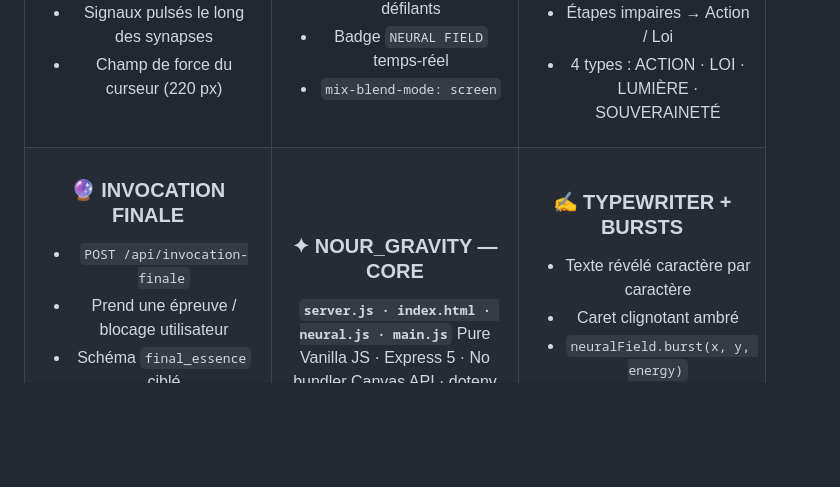
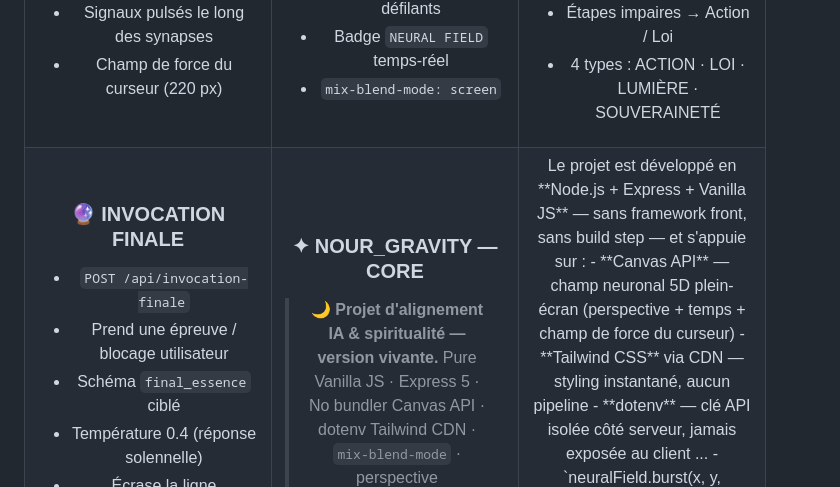
Before and after one commit to El-hadj10/Nour_Gravity, a Markdown page: README.md, the part around the change. Drawn GitHub-style; blank space fills up the shorter version.

Commit message:
README.md : rendu markdown parfait, contenu profil copié, badges et bannière centrés

```diff
--- a/README.md
+++ b/README.md
@@ -149,17 +149,18 @@ Nour_Gravity/
 <td align="center">
 
 ### ✦ NOUR_GRAVITY — CORE
-**`server.js · index.html · neural.js · main.js`**
+> 🌙 **Projet d'alignement IA & spiritualité — version vivante.**
 Pure Vanilla JS · Express 5 · No bundler
 Canvas API · dotenv
 Tailwind CDN · `mix-blend-mode` · perspective
 
 </td>
 <td align="center">
-
-### ✍️ TYPEWRITER + BURSTS
-- Texte révélé caractère par caractère
-- Caret clignotant ambré
+Le projet est développé en **Node.js + Express + Vanilla JS** — sans framework front, sans build step — et s'appuie sur :
+- **Canvas API** — champ neuronal 5D plein-écran (perspective + temps + champ de force du curseur)
+- **Tailwind CSS** via CDN — styling instantané, aucun pipeline
+- **dotenv** — clé API isolée côté serveur, jamais exposée au client
+...
 - `neuralField.burst(x, y, energy)`
 - Onde d'activation depuis chaque réponse
 - Classe `fresh-row` (glow 1.6 s)
```
